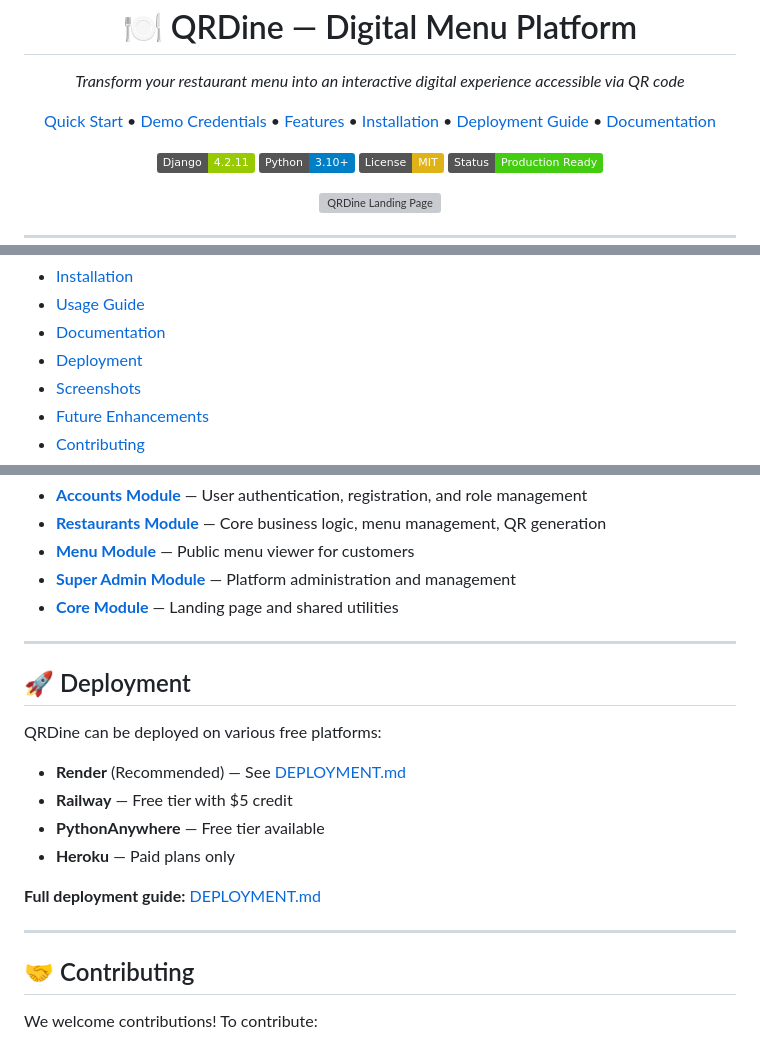
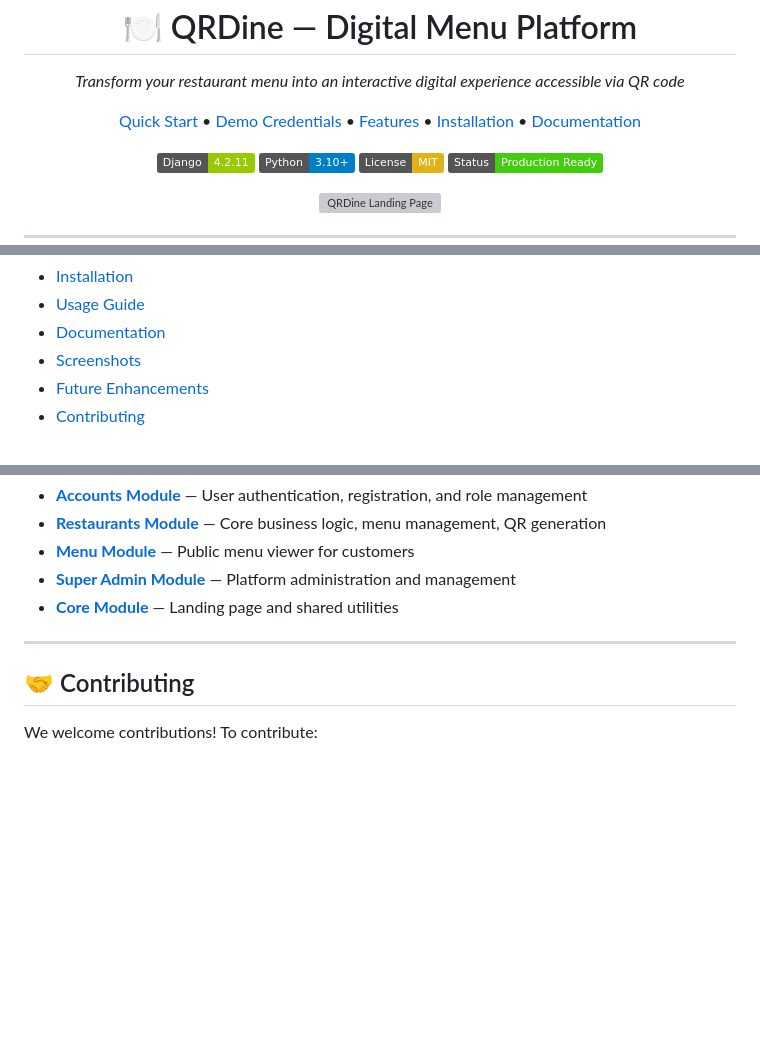
Before and after one commit to Sanchet237/QR-Dine, a Markdown page: README.md, 3 parts joined by grey strips. GitHub-like rendering; badges without logos; blank space fills up the shorter version; grey boxes are pictures that could not be loaded.

Commit message:
refactor

```diff
--- a/README.md
+++ b/README.md
@@ -12,7 +12,6 @@
     <a href="#-demo-credentials">Demo Credentials</a> •
     <a href="#-features">Features</a> •
     <a href="#-installation">Installation</a> •
-    <a href="DEPLOYMENT.md">Deployment Guide</a> •
     <a href="#-documentation">Documentation</a>
   </p>
 
@@ -42,7 +41,6 @@
 - [Installation](#-installation)
 - [Usage Guide](#-usage-guide)
 - [Documentation](#-documentation)
-- [Deployment](#-deployment)
 - [Screenshots](#-screenshots)
 - [Future Enhancements](#-future-enhancements)
 - [Contributing](#-contributing)
@@ -623,19 +621,6 @@ Detailed documentation is available for each module:
 
 ---
 
-## 🚀 Deployment
-
-QRDine can be deployed on various free platforms:
-
-- **Render** (Recommended) — See [DEPLOYMENT.md](DEPLOYMENT.md)
-- **Railway** — Free tier with $5 credit
-- **PythonAnywhere** — Free tier available
-- **Heroku** — Paid plans only
-
-**Full deployment guide:** [DEPLOYMENT.md](DEPLOYMENT.md)
-
----
-
 ## 🤝 Contributing
 
 We welcome contributions! To contribute:
```
